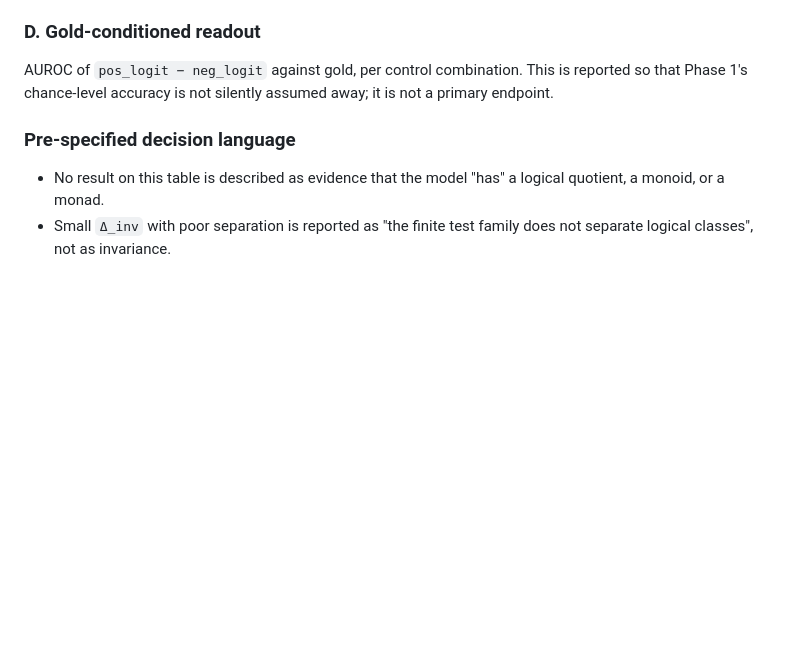
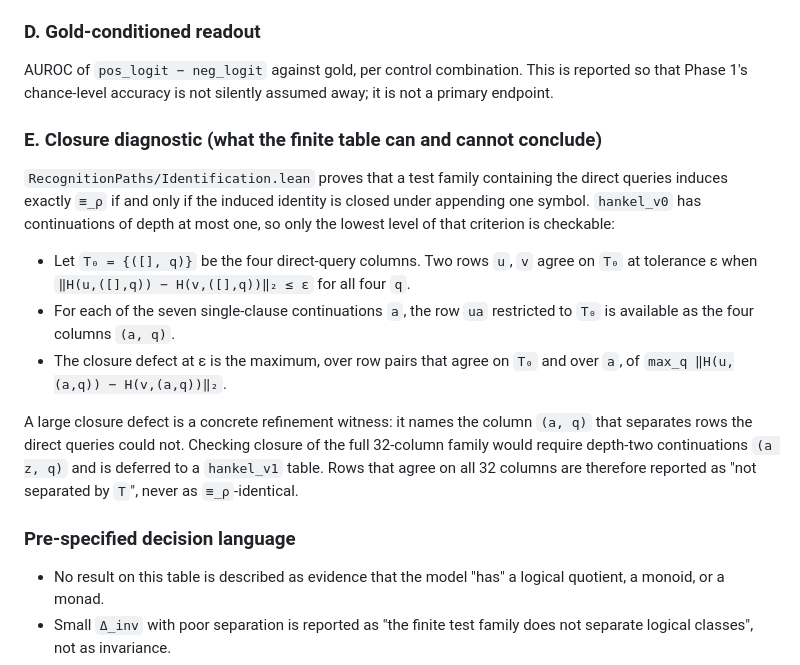
Before and after one commit to Kairose-master/proof-path-invariance, a Markdown page: docs/PHASE3_HANKEL_DESIGN.md, the part around the change. GitHub-like rendering; blank space fills up the shorter version.

Commit message:
Add the closure diagnostic to the Hankel analysis plan
The finite-test identification criterion (recognition-paths,
Identification.lean) says a test family induces exactly the right-context
identity iff the induced identity is closed under one-symbol extension.
hankel_v0 has depth-one continuations, so only the direct-query level of
closure is checkable; define that closure defect, name its refinement
witness, and defer full closure to a depth-two hankel_v1.

Co-Authored-By: Claude Fable 5.1 <noreply@anthropic.com>
Claude-Session: https://claude.ai/code/session_01YWgmeqgbk1VKoQvmi7fr6e

```diff
--- a/docs/PHASE3_HANKEL_DESIGN.md
+++ b/docs/PHASE3_HANKEL_DESIGN.md
@@ -107,6 +107,28 @@ AUROC of `pos_logit − neg_logit` against gold, per control combination.
 This is reported so that Phase 1's chance-level accuracy is not silently
 assumed away; it is not a primary endpoint.
 
+### E. Closure diagnostic (what the finite table can and cannot conclude)
+
+`RecognitionPaths/Identification.lean` proves that a test family containing
+the direct queries induces exactly `≡_ρ` if and only if the induced identity
+is closed under appending one symbol. `hankel_v0` has continuations of depth
+at most one, so only the lowest level of that criterion is checkable:
+
+- Let `T₀ = {([], q)}` be the four direct-query columns. Two rows `u`, `v`
+  agree on `T₀` at tolerance ε when `‖H(u,([],q)) − H(v,([],q))‖₂ ≤ ε` for
+  all four `q`.
+- For each of the seven single-clause continuations `a`, the row `ua`
+  restricted to `T₀` is available as the four columns `(a, q)`.
+- The closure defect at ε is the maximum, over row pairs that agree on `T₀`
+  and over `a`, of `max_q ‖H(u,(a,q)) − H(v,(a,q))‖₂`.
+
+A large closure defect is a concrete refinement witness: it names the
+column `(a, q)` that separates rows the direct queries could not. Checking
+closure of the full 32-column family would require depth-two continuations
+`(a z, q)` and is deferred to a `hankel_v1` table. Rows that agree on all
+32 columns are therefore reported as "not separated by `T`", never as
+`≡_ρ`-identical.
+
 ### Pre-specified decision language
 
 - No result on this table is described as evidence that the model "has" a
```
